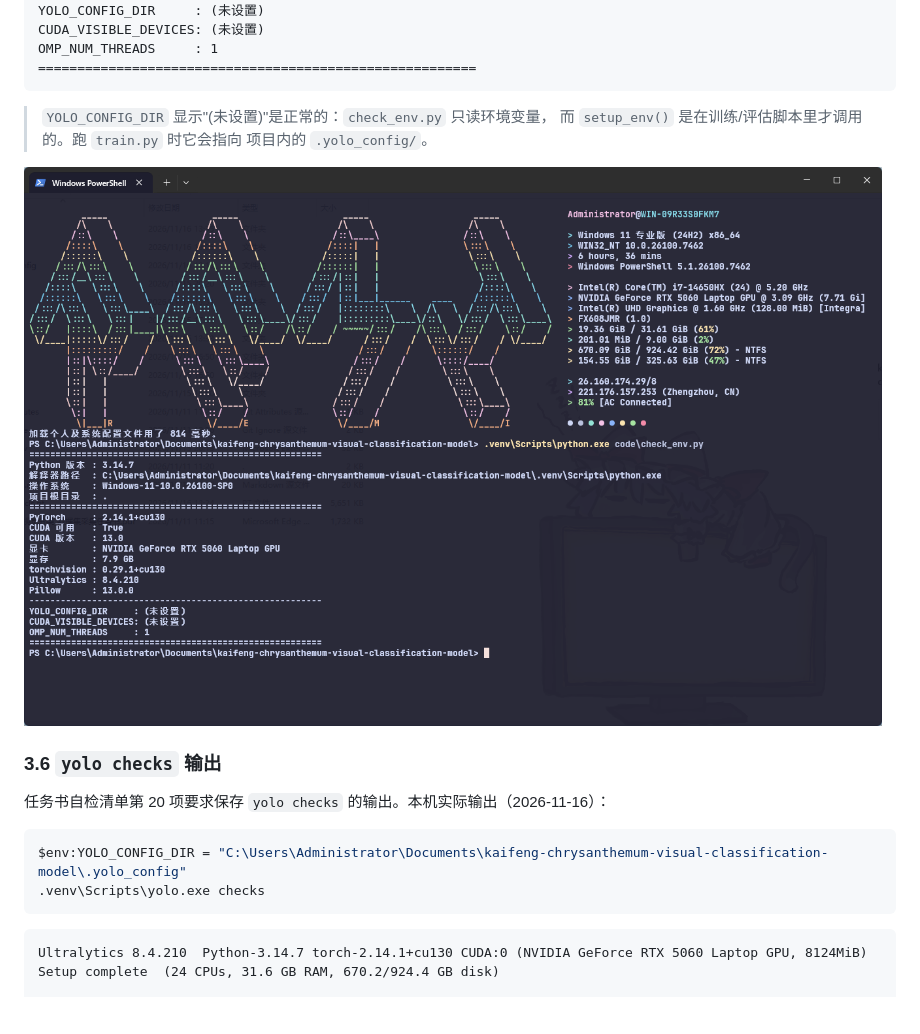
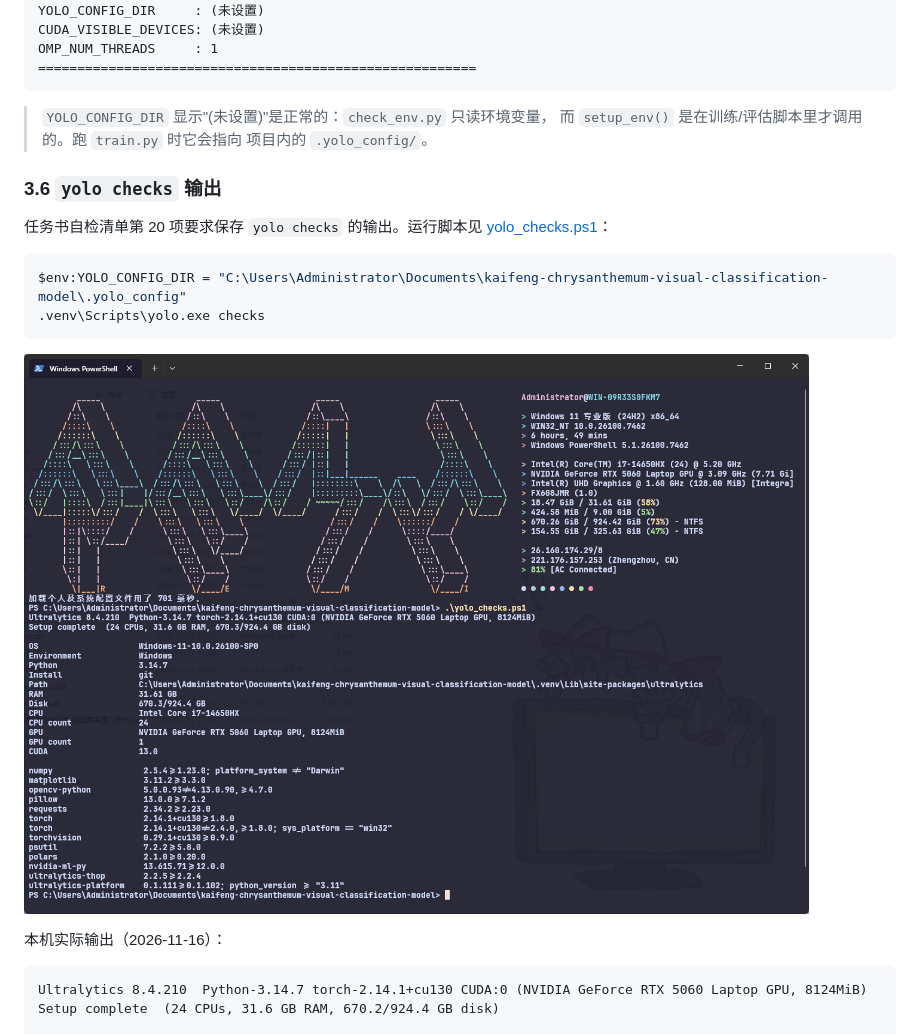
Before and after one commit to Remiiil1a/kaifeng-chrysanthemum-visual-classification-model, a Markdown page: README.md, the part around the change. Drawn GitHub-style; pictures changed too: docs/images/check_env.png (deleted), docs/images/yolo_checks.png (added); blank space fills up the shorter version.

Commit message:
docs: 用真正的 yolo checks 截图替换 check_env 截图
上一版误把 check_env.py 的输出当成了 yolo checks。两者不是一回事：
check_env.py 是项目自写脚本，yolo checks 是框架官方命令（任务书
自检清单第 20 项明确要求后者）。

- 删除 docs/images/check_env.png
- 新增 docs/images/yolo_checks.png：yolo checks 的实际运行截图
- 新增 yolo_checks.ps1：复现该输出的脚本，README 3.6 节引用
- README 3.6 节：截图放在文本输出之前，先看结论再看细节
- 自检清单第 20 项备注补上截图与脚本

截图内容核对：Ultralytics 8.4.210 / Python-3.14.7 /
torch-2.14.1+cu130 / CUDA:0 (RTX 5060 Laptop GPU, 8124MiB) /
Setup complete，与 docs/yolo_checks.txt 一致。

````diff
--- a/README.md
+++ b/README.md
@@ -240,16 +240,19 @@ OMP_NUM_THREADS     : 1
 > 而 `setup_env()` 是在训练/评估脚本里才调用的。跑 `train.py` 时它会指向
 > 项目内的 `.yolo_config/`。
 
-![check_env 输出](docs/images/check_env.png)
-
 ### 3.6 `yolo checks` 输出
 
-任务书自检清单第 20 项要求保存 `yolo checks` 的输出。本机实际输出（2026-11-16）：
+任务书自检清单第 20 项要求保存 `yolo checks` 的输出。运行脚本见
+[yolo_checks.ps1](yolo_checks.ps1)：
 
 ```powershell
 $env:YOLO_CONFIG_DIR = "C:\Users\Administrator\Documents\kaifeng-chrysanthemum-visual-classification-model\.yolo_config"
 .venv\Scripts\yolo.exe checks
 ```
+
+![yolo checks 输出](docs/images/yolo_checks.png)
+
+本机实际输出（2026-11-16）：
 
 ```
 Ultralytics 8.4.210  Python-3.14.7 torch-2.14.1+cu130 CUDA:0 (NVIDIA GeForce RTX 5060 Laptop GPU, 8124MiB)
````
Also changed, not shown: docs/submission_checklist.md (+1 -1 lines), 1 other file.
